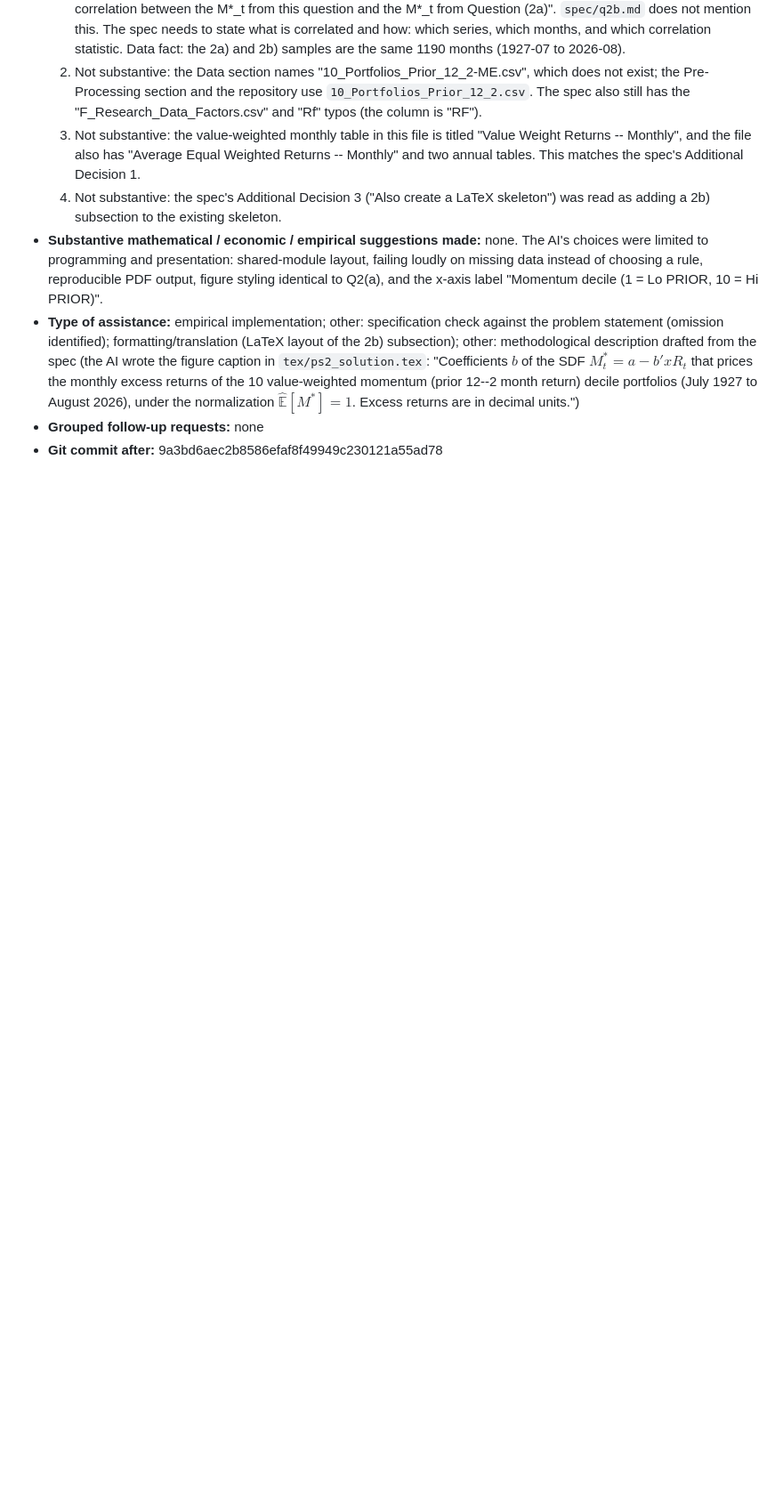
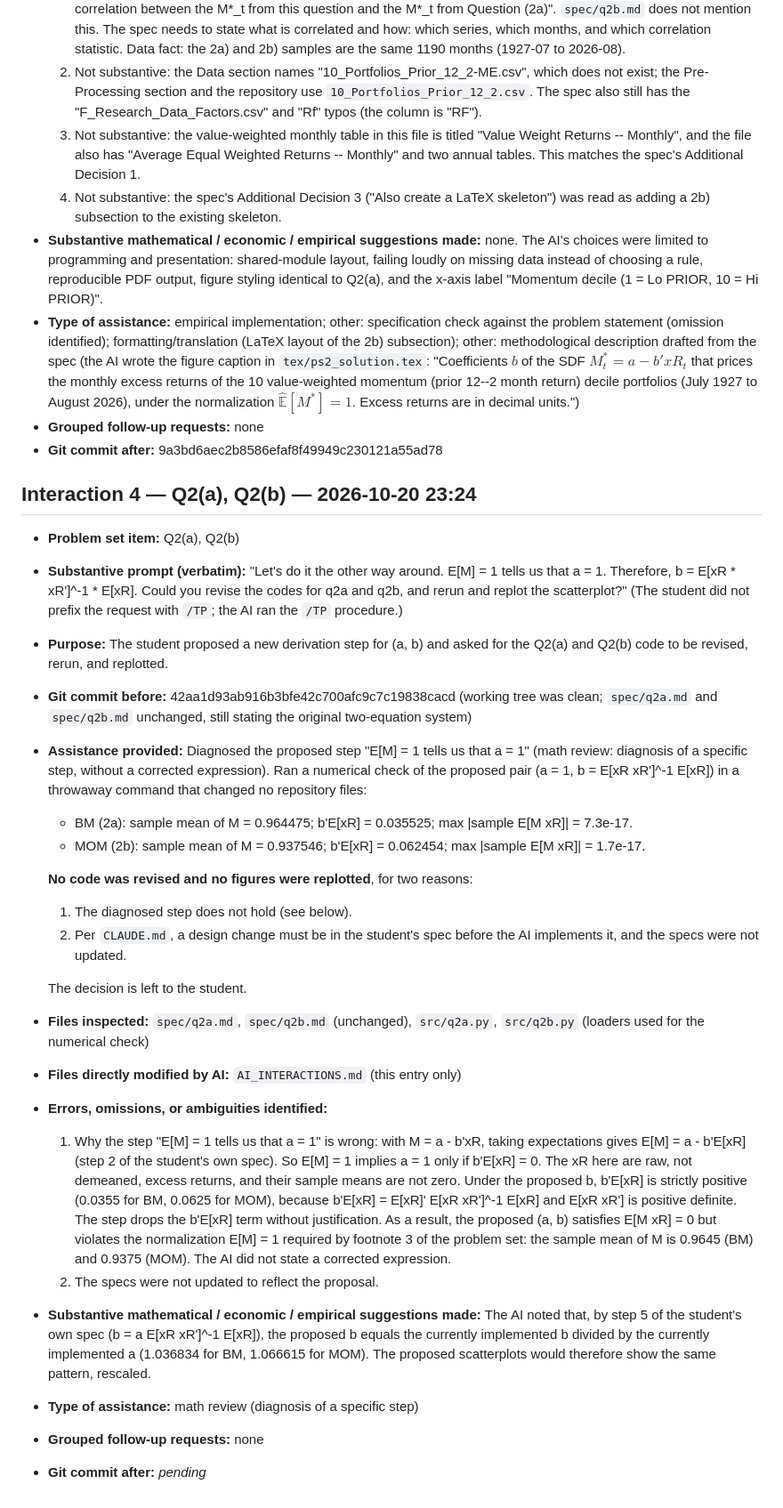
Before and after one commit to Joon1Bae/AP-PS2, a Markdown page: AI_INTERACTIONS.md, the part around the change. Shown at 89% size. Rendered like a GitHub page; blank space fills up the shorter version.

Commit message:
TP after: Q2(a), Q2(b) - diagnosed proposed step a = 1; no code changed

```diff
--- a/AI_INTERACTIONS.md
+++ b/AI_INTERACTIONS.md
@@ -85,3 +85,28 @@ Environment: VS Code + Claude Code (Anthropic), workspace = this repository.
 - **Type of assistance:** empirical implementation; other: specification check against the problem statement (omission identified); formatting/translation (LaTeX layout of the 2b) subsection); other: methodological description drafted from the spec (the AI wrote the figure caption in `tex/ps2_solution.tex`: "Coefficients $b$ of the SDF $M^*_t = a - b'xR_t$ that prices the monthly excess returns of the 10 value-weighted momentum (prior 12--2 month return) decile portfolios (July 1927 to August 2026), under the normalization $\widehat{\mathbb{E}}[M^*] = 1$. Excess returns are in decimal units.")
 - **Grouped follow-up requests:** none
 - **Git commit after:** 9a3bd6aec2b8586efaf8f49949c230121a55ad78
+
+## Interaction 4 — Q2(a), Q2(b) — 2026-10-20 23:24
+
+- **Problem set item:** Q2(a), Q2(b)
+- **Substantive prompt (verbatim):** "Let's do it the other way around. E[M] = 1 tells us that a = 1. Therefore, b = E[xR * xR']^-1 * E[xR]. Could you revise the codes for q2a and q2b, and rerun and replot the scatterplot?" (The student did not prefix the request with `/TP`; the AI ran the `/TP` procedure.)
+- **Purpose:** The student proposed a new derivation step for (a, b) and asked for the Q2(a) and Q2(b) code to be revised, rerun, and replotted.
+- **Git commit before:** 42aa1d93ab916b3bfe42c700afc9c7c19838cacd (working tree was clean; `spec/q2a.md` and `spec/q2b.md` unchanged, still stating the original two-equation system)
+- **Assistance provided:** Diagnosed the proposed step "E[M] = 1 tells us that a = 1" (math review: diagnosis of a specific step, without a corrected expression). Ran a numerical check of the proposed pair (a = 1, b = E[xR xR']^-1 E[xR]) in a throwaway command that changed no repository files:
+  - BM (2a): sample mean of M = 0.964475; b'E[xR] = 0.035525; max |sample E[M xR]| = 7.3e-17.
+  - MOM (2b): sample mean of M = 0.937546; b'E[xR] = 0.062454; max |sample E[M xR]| = 1.7e-17.
+
+  **No code was revised and no figures were replotted**, for two reasons:
+  1. The diagnosed step does not hold (see below).
+  2. Per `CLAUDE.md`, a design change must be in the student's spec before the AI implements it, and the specs were not updated.
+
+  The decision is left to the student.
+- **Files inspected:** `spec/q2a.md`, `spec/q2b.md` (unchanged), `src/q2a.py`, `src/q2b.py` (loaders used for the numerical check)
+- **Files directly modified by AI:** `AI_INTERACTIONS.md` (this entry only)
+- **Errors, omissions, or ambiguities identified:**
+  1. Why the step "E[M] = 1 tells us that a = 1" is wrong: with M = a - b'xR, taking expectations gives E[M] = a - b'E[xR] (step 2 of the student's own spec). So E[M] = 1 implies a = 1 only if b'E[xR] = 0. The xR here are raw, not demeaned, excess returns, and their sample means are not zero. Under the proposed b, b'E[xR] is strictly positive (0.0355 for BM, 0.0625 for MOM), because b'E[xR] = E[xR]' E[xR xR']^-1 E[xR] and E[xR xR'] is positive definite. The step drops the b'E[xR] term without justification. As a result, the proposed (a, b) satisfies E[M xR] = 0 but violates the normalization E[M] = 1 required by footnote 3 of the problem set: the sample mean of M is 0.9645 (BM) and 0.9375 (MOM). The AI did not state a corrected expression.
+  2. The specs were not updated to reflect the proposal.
+- **Substantive mathematical / economic / empirical suggestions made:** The AI noted that, by step 5 of the student's own spec (b = a E[xR xR']^-1 E[xR]), the proposed b equals the currently implemented b divided by the currently implemented a (1.036834 for BM, 1.066615 for MOM). The proposed scatterplots would therefore show the same pattern, rescaled.
+- **Type of assistance:** math review (diagnosis of a specific step)
+- **Grouped follow-up requests:** none
+- **Git commit after:** _pending_
```
